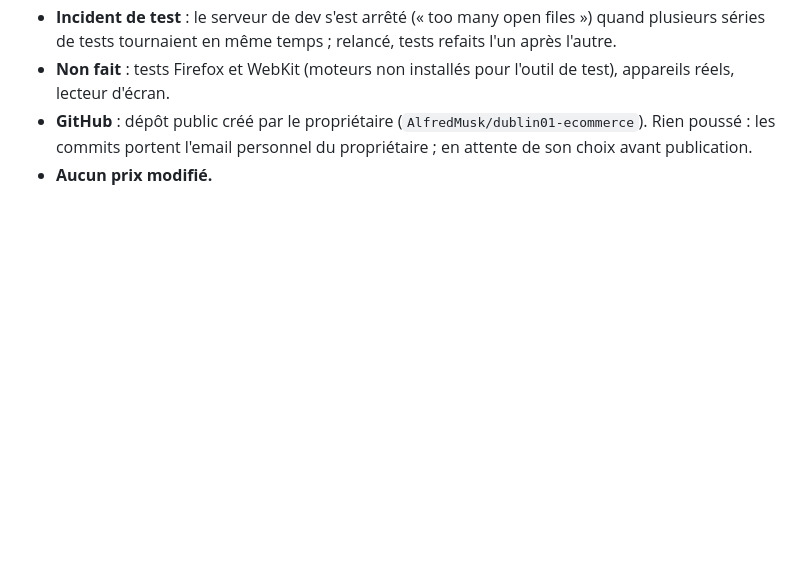
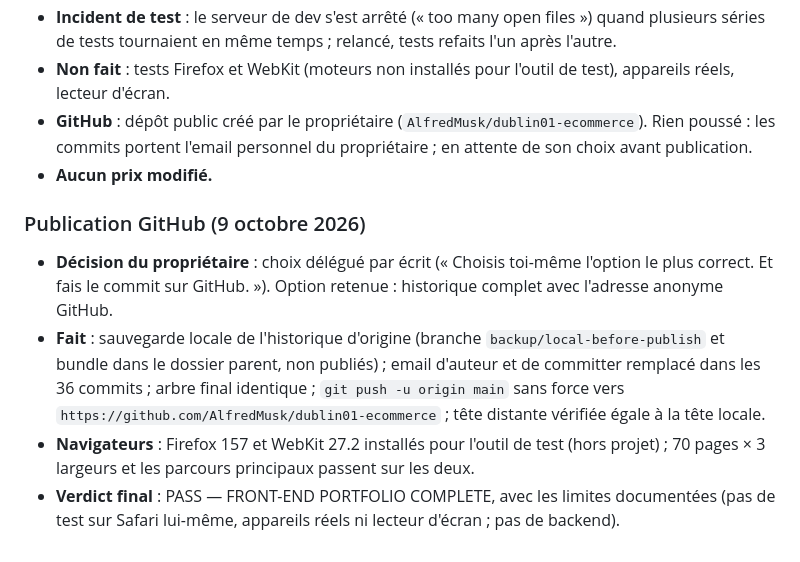
Before and after one commit to AlfredMusk/dublin01-ecommerce, a Markdown page: travaux-realises.md, the part around the change. GitHub-like rendering; blank space fills up the shorter version.

```diff
--- a/travaux-realises.md
+++ b/travaux-realises.md
@@ -762,3 +762,10 @@ Rapport complet : `docs/rapport-final-frontend.md`. Aucun prix, aucun produit mo
 - **Non fait** : tests Firefox et WebKit (moteurs non installés pour l'outil de test), appareils réels, lecteur d'écran.
 - **GitHub** : dépôt public créé par le propriétaire (`AlfredMusk/dublin01-ecommerce`). Rien poussé : les commits portent l'email personnel du propriétaire ; en attente de son choix avant publication.
 - **Aucun prix modifié.**
+
+### Publication GitHub (9 octobre 2026)
+
+- **Décision du propriétaire** : choix délégué par écrit (« Choisis toi-même l'option le plus correct. Et fais le commit sur GitHub. »). Option retenue : historique complet avec l'adresse anonyme GitHub.
+- **Fait** : sauvegarde locale de l'historique d'origine (branche `backup/local-before-publish` et bundle dans le dossier parent, non publiés) ; email d'auteur et de committer remplacé dans les 36 commits ; arbre final identique ; `git push -u origin main` sans force vers `https://github.com/AlfredMusk/dublin01-ecommerce` ; tête distante vérifiée égale à la tête locale.
+- **Navigateurs** : Firefox 157 et WebKit 27.2 installés pour l'outil de test (hors projet) ; 70 pages × 3 largeurs et les parcours principaux passent sur les deux.
+- **Verdict final** : PASS — FRONT-END PORTFOLIO COMPLETE, avec les limites documentées (pas de test sur Safari lui-même, appareils réels ni lecteur d'écran ; pas de backend).
```
Also changed, not shown: DUBLIN01_FRONTEND_FINAL_REPORT.md (+20 -9 lines), README.md (+3 -3 lines).
